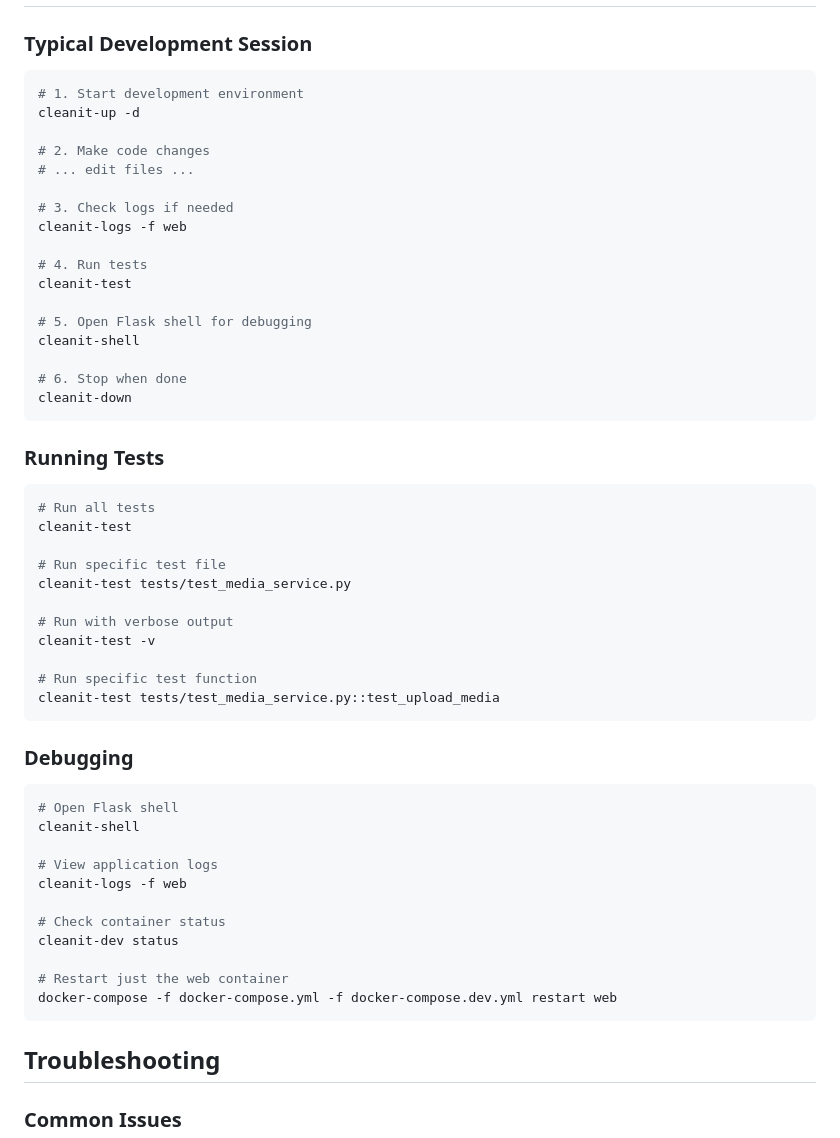
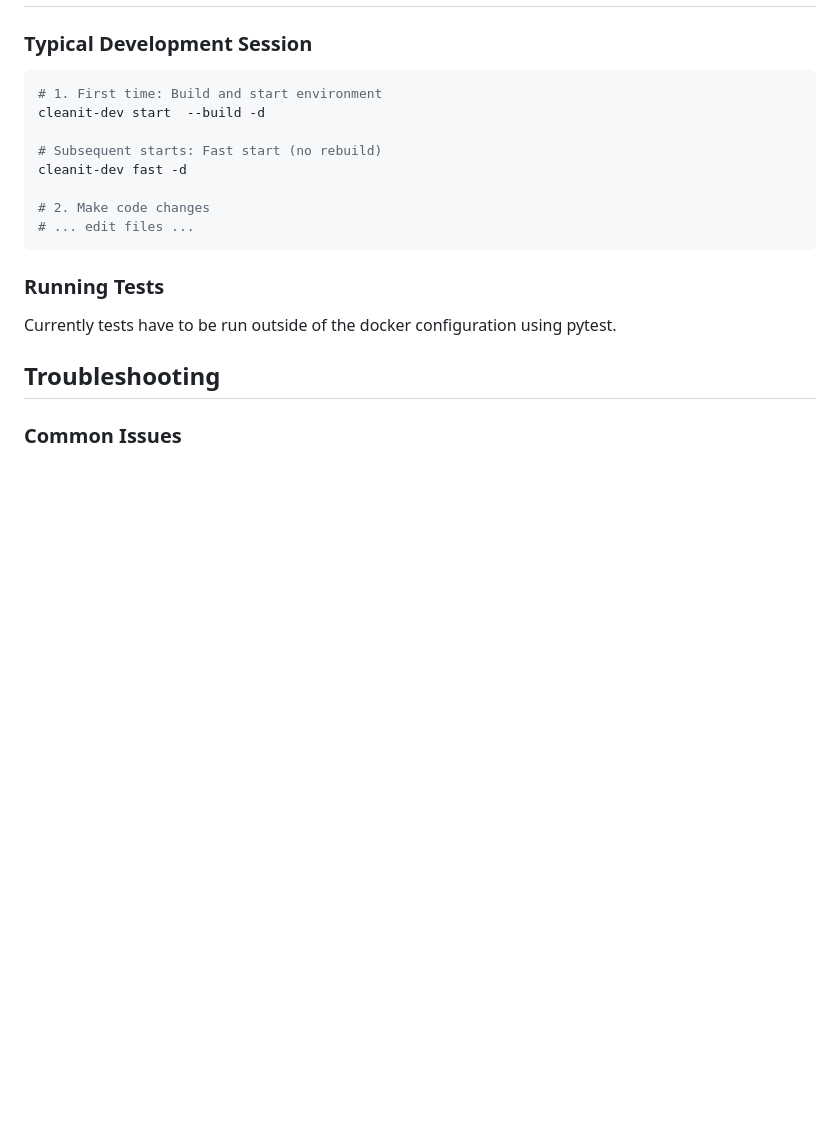
Before and after one commit to tomgosling57/cleanit, a Markdown page: docs/DEVELOPMENT.md, the part around one of its changes. Rendered like a GitHub page; blank space fills up the shorter version.

Commit message:
updated development documentation to use the cleanit dev script

````diff
--- a/docs/DEVELOPMENT.md
+++ b/docs/DEVELOPMENT.md
@@ -141,56 +141,19 @@ MINIO_ROOT_PASSWORD=minioadmin
 ### Typical Development Session
 
 ```bash
-# 1. Start development environment
-cleanit-up -d
+# 1. First time: Build and start environment
+cleanit-dev start  --build -d
+
+# Subsequent starts: Fast start (no rebuild)
+cleanit-dev fast -d
 
 # 2. Make code changes
 # ... edit files ...
-
-# 3. Check logs if needed
-cleanit-logs -f web
-
-# 4. Run tests
-cleanit-test
-
-# 5. Open Flask shell for debugging
-cleanit-shell
-
-# 6. Stop when done
-cleanit-down
 ```
 
 ### Running Tests
 
-```bash
-# Run all tests
-cleanit-test
-
-# Run specific test file
-cleanit-test tests/test_media_service.py
-
-# Run with verbose output
-cleanit-test -v
-
-# Run specific test function
-cleanit-test tests/test_media_service.py::test_upload_media
-```
-
-### Debugging
-
-```bash
-# Open Flask shell
-cleanit-shell
-
-# View application logs
-cleanit-logs -f web
-
-# Check container status
-cleanit-dev status
-
-# Restart just the web container
-docker-compose -f docker-compose.yml -f docker-compose.dev.yml restart web
-```
+Currently tests have to be run outside of the docker configuration using pytest.
 
 ## Troubleshooting
 
````
Also changed, not shown: other parts of docs/DEVELOPMENT.md (+10 -10 lines).
